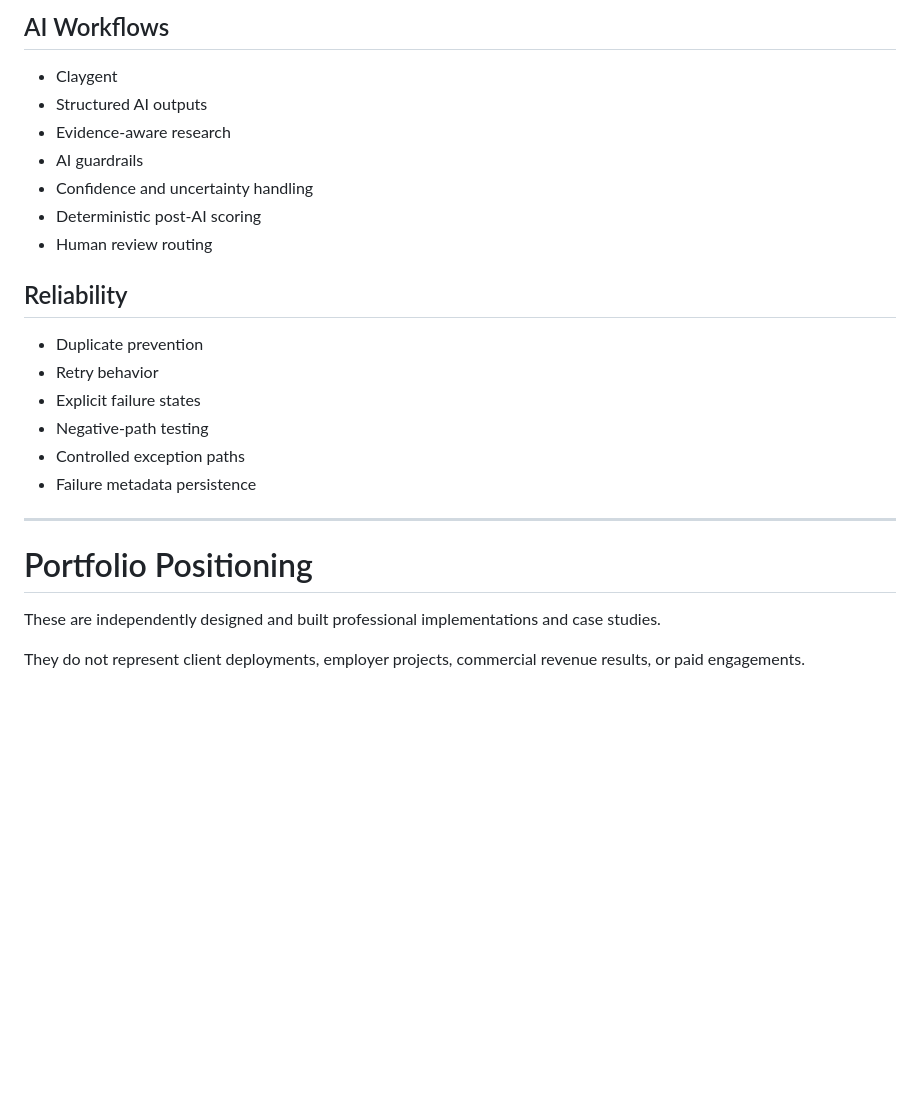
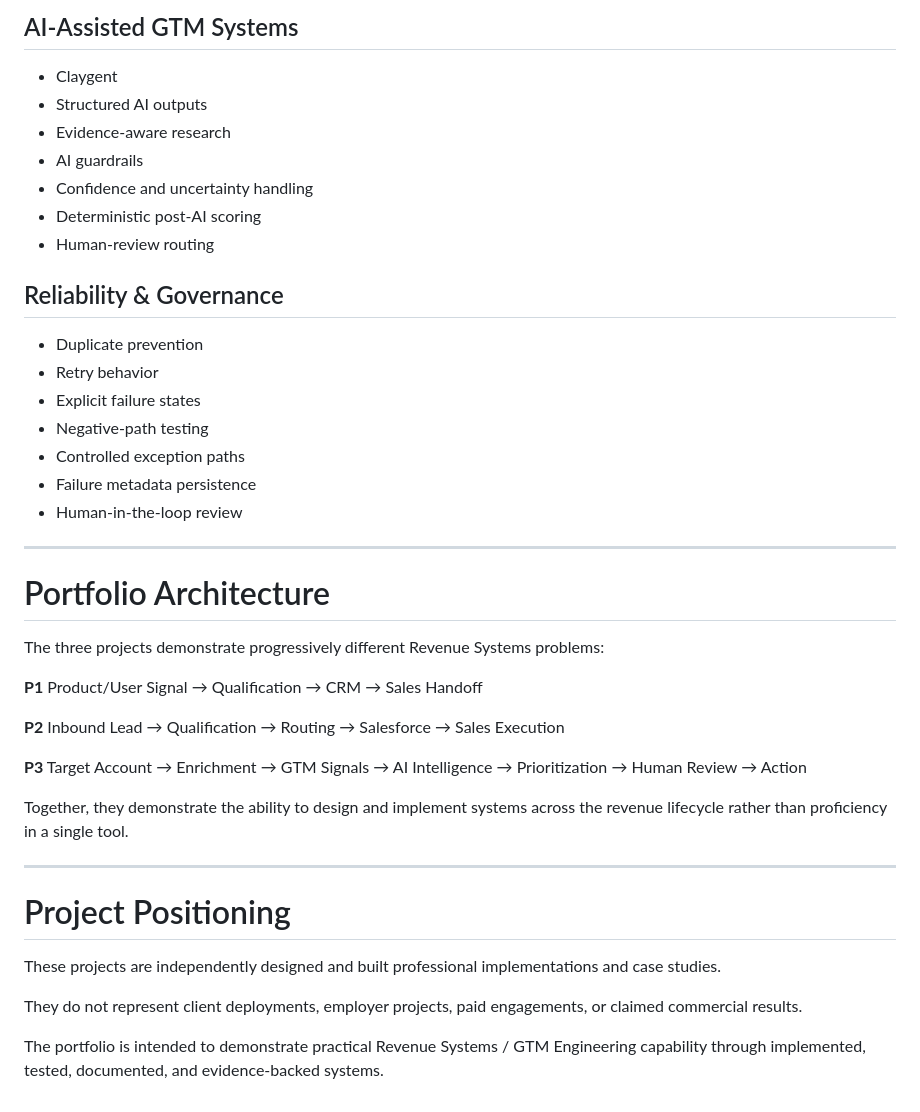
Before and after one commit to mahdi-eqbal/revenue-systems-gtm-engineering-portfolio, a Markdown page: README.md, the part around one of its changes. Drawn GitHub-style; blank space fills up the shorter version.

```diff
--- a/README.md
+++ b/README.md
@@ -121,5 +136,5 @@ https://github.com/eliascoding2000-create/p3-ai-gtm-intelligence-system
 
-## AI Workflows
+## AI-Assisted GTM Systems
 
 - Claygent
 - Structured AI outputs
@@ -127,9 +142,9 @@ https://github.com/eliascoding2000-create/p3-ai-gtm-intelligence-system
 - AI guardrails
 - Confidence and uncertainty handling
 - Deterministic post-AI scoring
-- Human review routing
+- Human-review routing
 
-## Reliability
+## Reliability & Governance
 
 - Duplicate prevention
 - Retry behavior
@@ -137,11 +152,31 @@ https://github.com/eliascoding2000-create/p3-ai-gtm-intelligence-system
 - Negative-path testing
 - Controlled exception paths
 - Failure metadata persistence
+- Human-in-the-loop review
 
 ---
 
-# Portfolio Positioning
+# Portfolio Architecture
 
-These are independently designed and built professional implementations and case studies.
+The three projects demonstrate progressively different Revenue Systems problems:
 
-They do not represent client deployments, employer projects, commercial revenue results, or paid engagements.
+**P1**
+Product/User Signal → Qualification → CRM → Sales Handoff
+
+**P2**
+Inbound Lead → Qualification → Routing → Salesforce → Sales Execution
+
+**P3**
+Target Account → Enrichment → GTM Signals → AI Intelligence → Prioritization → Human Review → Action
+
+Together, they demonstrate the ability to design and implement systems across the revenue lifecycle rather than proficiency in a single tool.
+
+---
+
+# Project Positioning
+
+These projects are independently designed and built professional implementations and case studies.
+
+They do not represent client deployments, employer projects, paid engagements, or claimed commercial results.
+
+The portfolio is intended to demonstrate practical Revenue Systems / GTM Engineering capability through implemented, tested, documented, and evidence-backed systems.
```
Also changed, not shown: other parts of README.md (+45 -30 lines).
